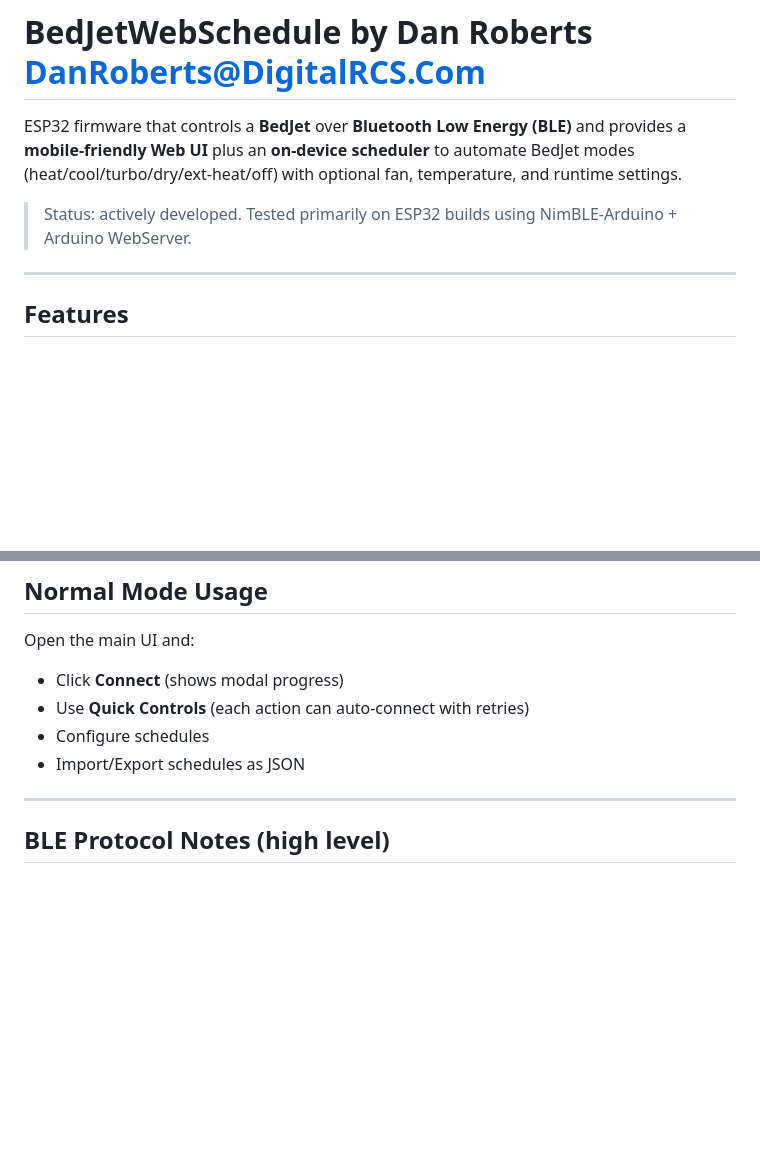
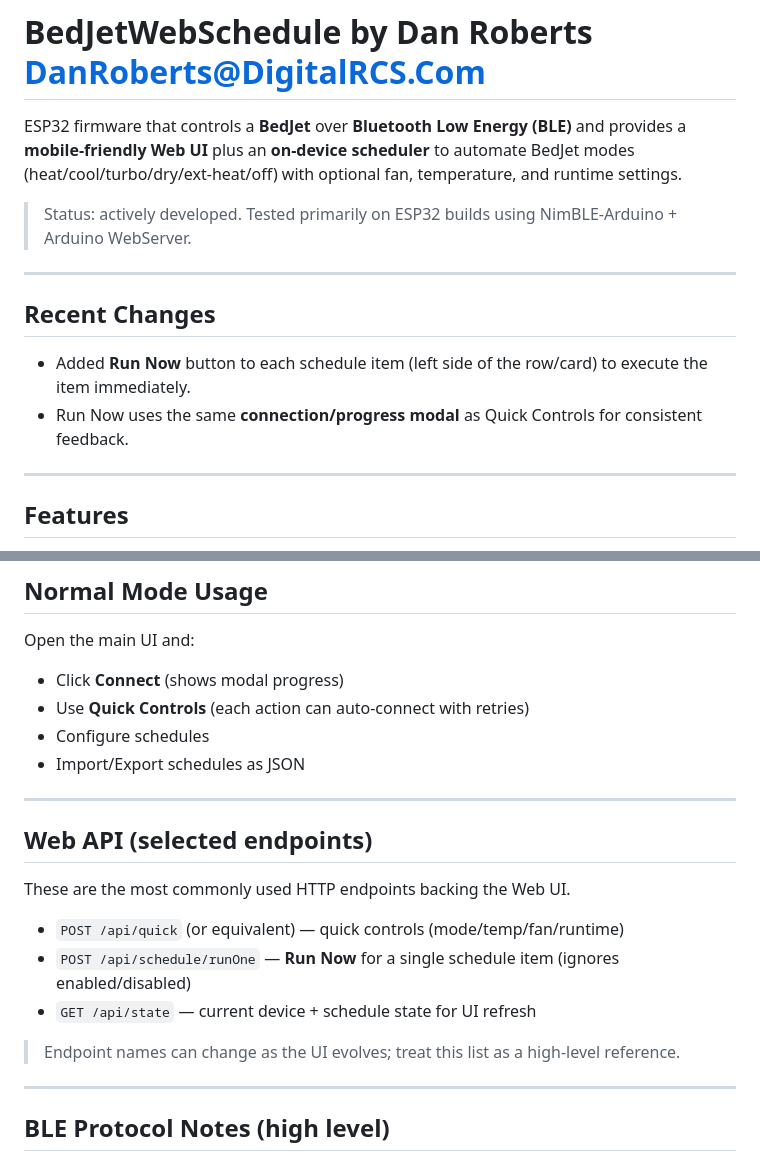
Before and after one commit to digitalrcs/BedJetWebSchedule, a Markdown page: README.md, 2 parts joined by grey strips. Drawn GitHub-style; blank space fills up the shorter version.

Commit message:
Update README.md
forgot to include new readme

```diff
--- a/README.md
+++ b/README.md
@@ -3,6 +3,13 @@
 ESP32 firmware that controls a **BedJet** over **Bluetooth Low Energy (BLE)** and provides a **mobile-friendly Web UI** plus an **on-device scheduler** to automate BedJet modes (heat/cool/turbo/dry/ext-heat/off) with optional fan, temperature, and runtime settings.
 
 > Status: actively developed. Tested primarily on ESP32 builds using NimBLE-Arduino + Arduino WebServer.
+
+---
+
+## Recent Changes
+
+- Added **Run Now** button to each schedule item (left side of the row/card) to execute the item immediately.
+- Run Now uses the same **connection/progress modal** as Quick Controls for consistent feedback.
 
 ---
 
@@ -82,6 +89,18 @@ Open the main UI and:
 - Use **Quick Controls** (each action can auto-connect with retries)
 - Configure schedules
 - Import/Export schedules as JSON
+
+---
+
+## Web API (selected endpoints)
+
+These are the most commonly used HTTP endpoints backing the Web UI.
+
+- `POST /api/quick` (or equivalent) — quick controls (mode/temp/fan/runtime)
+- `POST /api/schedule/runOne` — **Run Now** for a single schedule item (ignores enabled/disabled)
+- `GET /api/state` — current device + schedule state for UI refresh
+
+> Endpoint names can change as the UI evolves; treat this list as a high-level reference.
 
 ---
 
```
